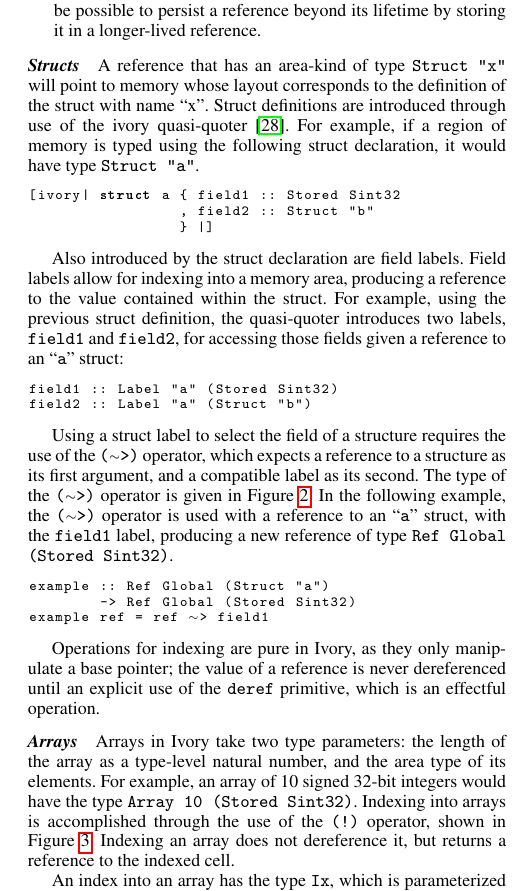
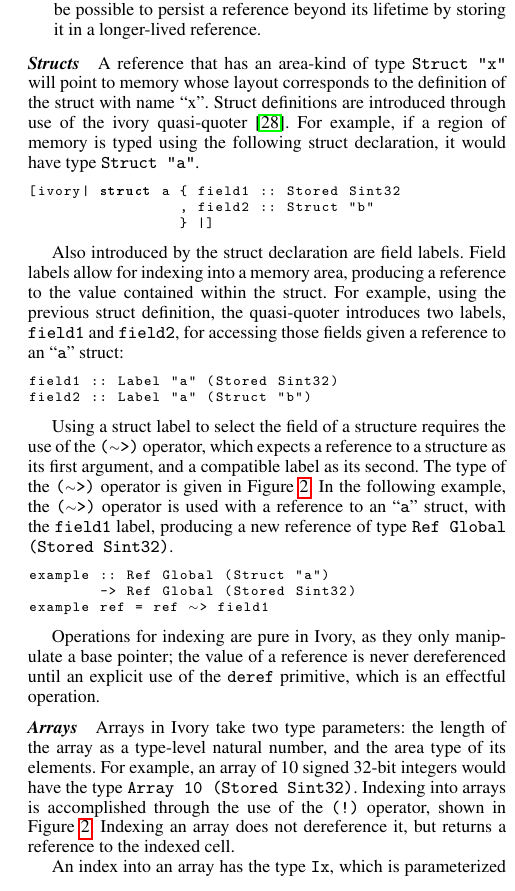
Before and after one commit to GaloisInc/ivory, a LaTeX paper (ivory-paper/ivory.tex, which reads ivory-paper/ivory-embedding.tex): part of one column of page 5 of 12, cut so that both start at the same text. Compiled offline with pdfLaTeX; a missing font is replaced by an installed copy or a similar font.

Commit message:
Fix some overflow, and a bad figure reference

```diff
--- a/ivory-paper/ivory-embedding.tex
+++ b/ivory-paper/ivory-embedding.tex
@@ -338,7 +339,7 @@ Arrays in Ivory take two type parameters: the length of the array as a
 type-level natural number, and the area type of its elements.  For example, an
 array of 10 signed 32-bit integers would have the type \cd{Array 10 (Stored
 Sint32)}.  Indexing into arrays is accomplished through the use of the \cd{(!)}
-operator, shown in Figure~\ref{array-support-functions}. Indexing an array does
+operator, shown in Figure~\ref{fig:mem-alloc}. Indexing an array does
 not dereference it, but returns a reference to the indexed cell.
 
 An index into an array has the type \cd{Ix}, which is parameterized by the size
```
Also changed, not shown: ivory-paper/ivory-embedding.tex (3 more changed lines).
